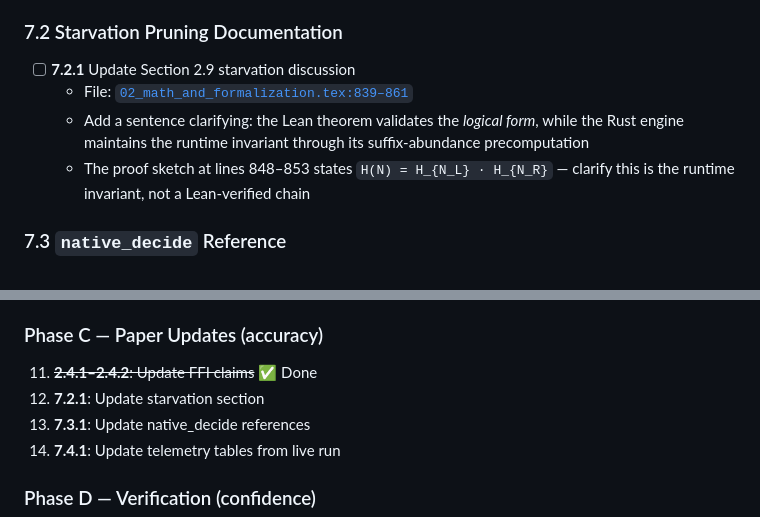
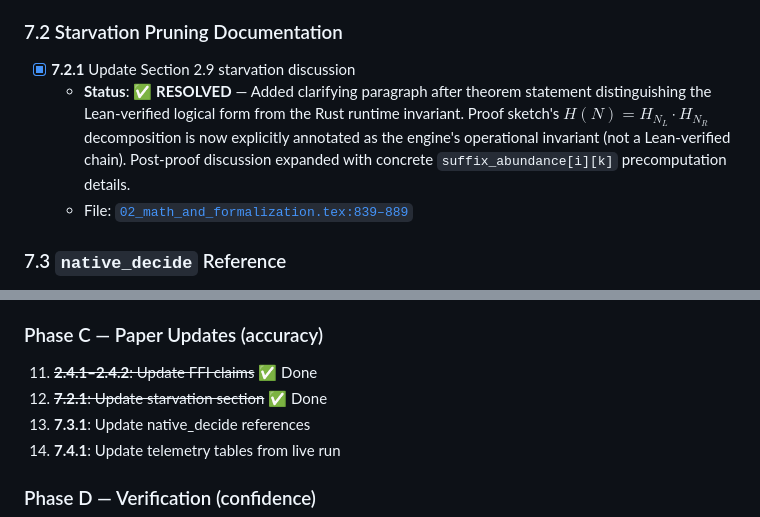
Before and after one commit to fderuiter/quasipolynomials, a Markdown page: ualbf-project/TODO.md, 2 parts joined by grey strips. Drawn GitHub-style.

Commit message:
docs: mark starvation pruning documentation update as resolved in TODO.md

```diff
--- a/ualbf-project/TODO.md
+++ b/ualbf-project/TODO.md
@@ -240,10 +240,9 @@ The `zsigmondy_poison_trap` stapled 5 unused Zsigmondy hypotheses (prefixed with
 
 ### 7.2 Starvation Pruning Documentation
 
-- [ ] **7.2.1** Update Section 2.9 starvation discussion
-  - File: [`02_math_and_formalization.tex:839–861`](file:///Volumes/SanDisk%20External%20SSD/Code/quasipolynomials/ualbf-project/paper/sections/02_math_and_formalization.tex#L839-L861)
-  - Add a sentence clarifying: the Lean theorem validates the *logical form*, while the Rust engine maintains the runtime invariant through its suffix-abundance precomputation
-  - The proof sketch at lines 848–853 states `H(N) = H_{N_L} · H_{N_R}` — clarify this is the runtime invariant, not a Lean-verified chain
+- [x] **7.2.1** Update Section 2.9 starvation discussion
+  - **Status**: ✅ **RESOLVED** — Added clarifying paragraph after theorem statement distinguishing the Lean-verified logical form from the Rust runtime invariant. Proof sketch's $H(N) = H_{N_L} \cdot H_{N_R}$ decomposition is now explicitly annotated as the engine's operational invariant (not a Lean-verified chain). Post-proof discussion expanded with concrete `suffix_abundance[i][k]` precomputation details.
+  - File: [`02_math_and_formalization.tex:839–889`](file:///Volumes/SanDisk%20External%20SSD/Code/quasipolynomials/ualbf-project/paper/sections/02_math_and_formalization.tex#L839-L889)
 
 ### 7.3 `native_decide` Reference
 
@@ -348,7 +347,7 @@ This is a transitive dependency from Mathlib → ProofWidgets v0.0.92. The JS bu
 
 ### Phase C — Paper Updates (accuracy)
 11. ~~**2.4.1–2.4.2**: Update FFI claims~~ ✅ Done
-12. **7.2.1**: Update starvation section
+12. ~~**7.2.1**: Update starvation section~~ ✅ Done
 13. **7.3.1**: Update native_decide references
 14. **7.4.1**: Update telemetry tables from live run
 
```
